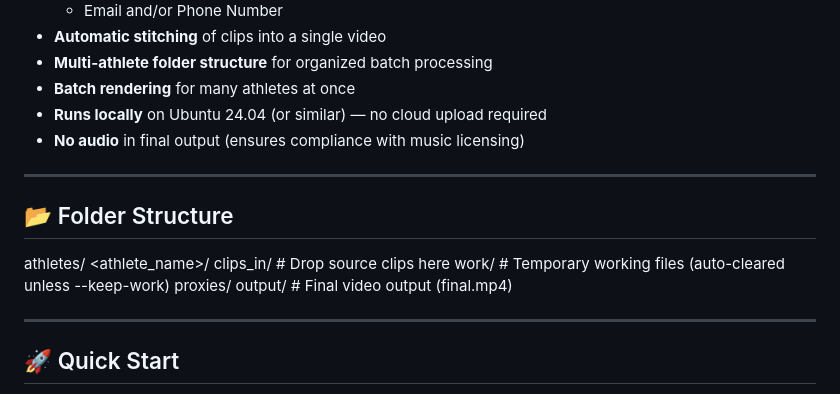
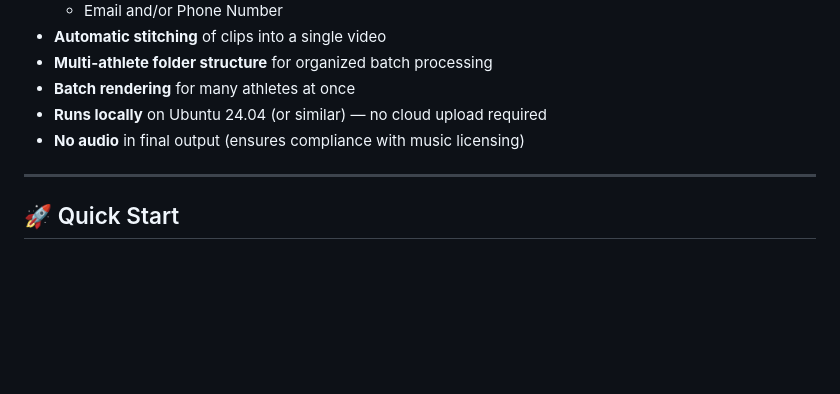
Before and after one commit to johnahull/soccerhype, a Markdown page: README.md, the part around the change. GitHub-like rendering; blank space fills up the shorter version.

```diff
--- a/README.md
+++ b/README.md
@@ -16,17 +16,6 @@ This is a simple socer highlight video creation tool. It's purpose is to combine
 - **Batch rendering** for many athletes at once
 - **Runs locally** on Ubuntu 24.04 (or similar) — no cloud upload required
 - **No audio** in final output (ensures compliance with music licensing)
-
----
-
-## 📂 Folder Structure
-athletes/
-<athlete_name>/
-clips_in/ # Drop source clips here
-work/ # Temporary working files (auto-cleared unless --keep-work)
-proxies/
-output/ # Final video output (final.mp4)
-
 
 ---
 
```
